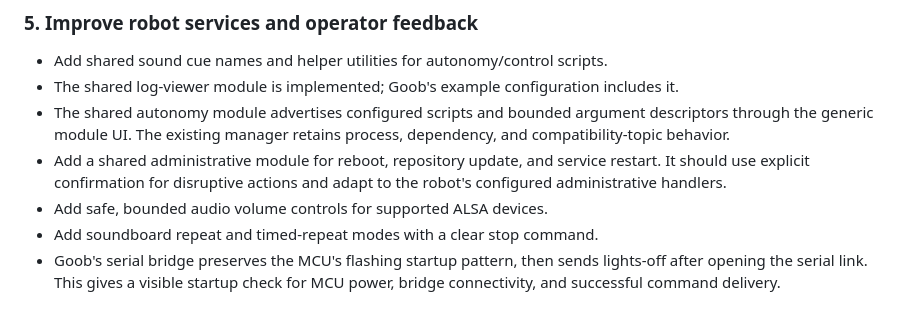
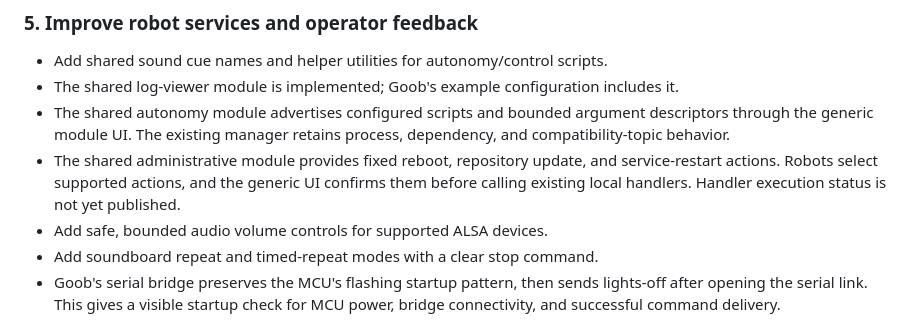
Before and after one commit to acmattson3/pebble, a Markdown page: PLAN.md, the part around the change. GitHub-like rendering.

```diff
--- a/PLAN.md
+++ b/PLAN.md
@@ -176,9 +176,10 @@ one-way listening or speech intelligibility.
 - The shared autonomy module advertises configured scripts and bounded
   argument descriptors through the generic module UI. The existing manager
   retains process, dependency, and compatibility-topic behavior.
-- Add a shared administrative module for reboot, repository update, and service
-  restart. It should use explicit confirmation for disruptive actions and
-  adapt to the robot's configured administrative handlers.
+- The shared administrative module provides fixed reboot, repository update,
+  and service-restart actions. Robots select supported actions, and the generic
+  UI confirms them before calling existing local handlers. Handler execution
+  status is not yet published.
 - Add safe, bounded audio volume controls for supported ALSA devices.
 - Add soundboard repeat and timed-repeat modes with a clear stop command.
 - Goob's serial bridge preserves the MCU's flashing startup pattern, then sends
```
Also changed, not shown: README.md (+3 -1 lines).
